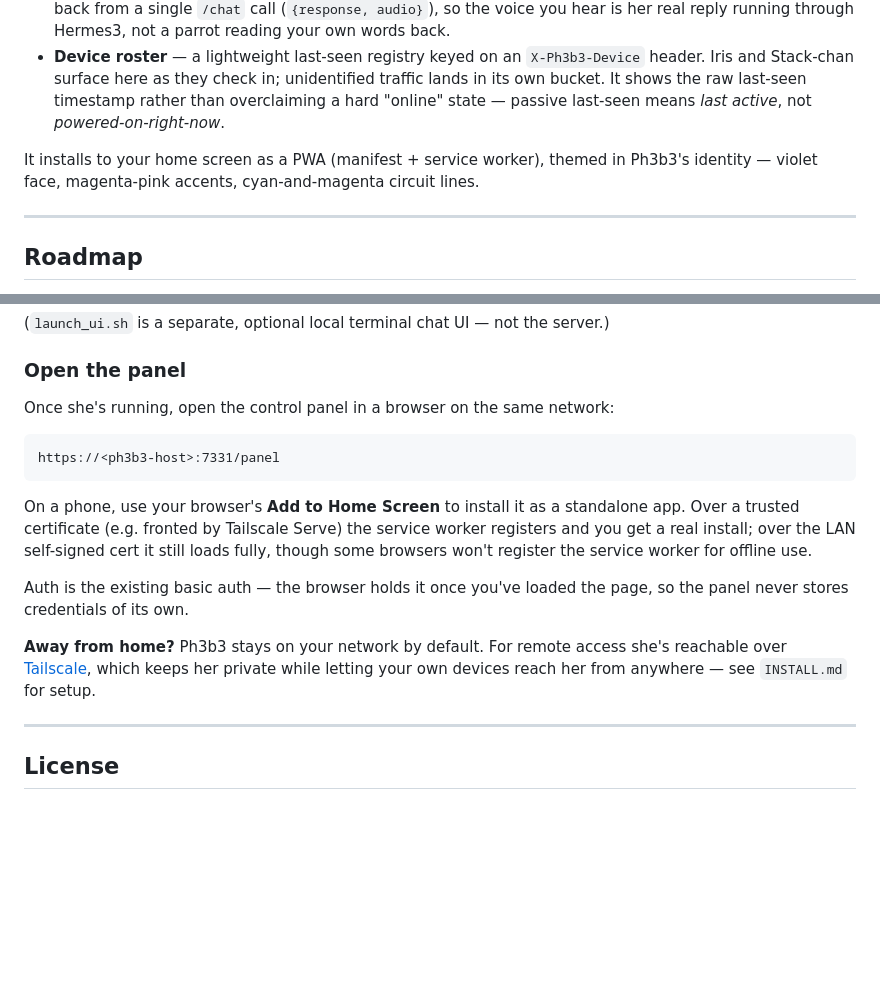
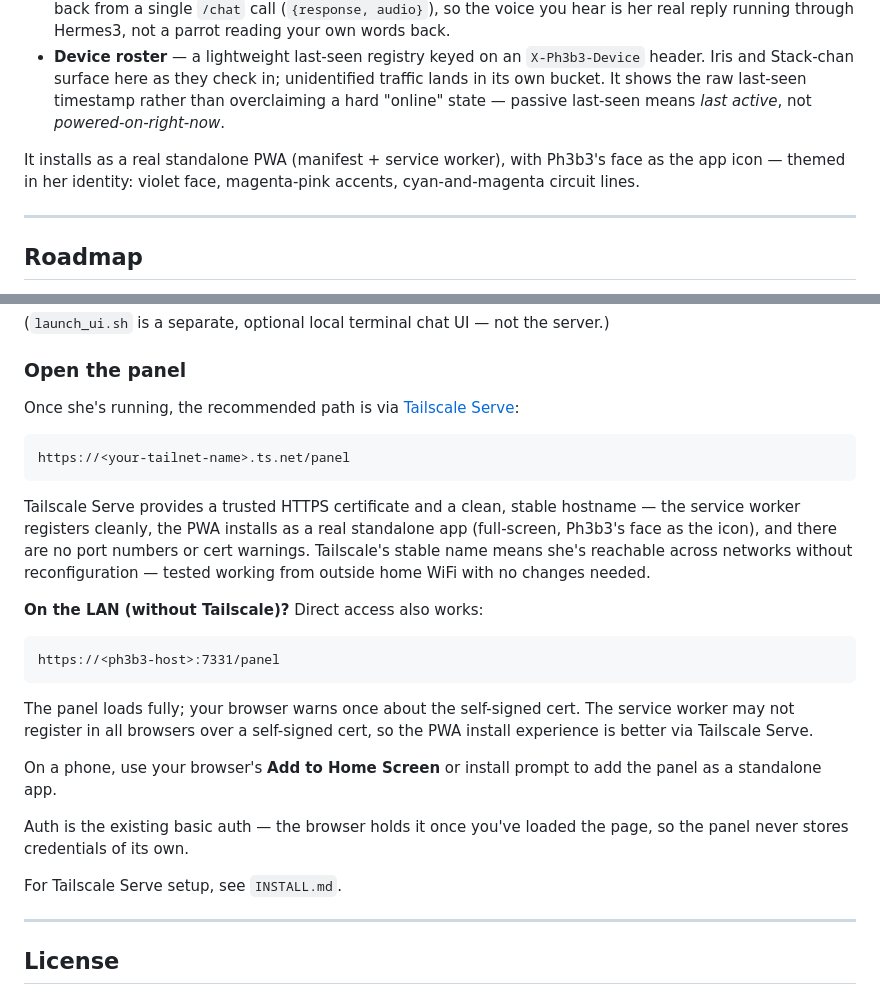
Before and after one commit to Astroson111/ph3b3, a Markdown page: README.md, 2 parts joined by grey strips. Rendered like a GitHub page; blank space fills up the shorter version.

Commit message:
docs(readme): reflect Tailscale Serve, real PWA install, cross-network access
Co-Authored-By: Claude Sonnet 4.6 <noreply@anthropic.com>

````diff
--- a/README.md
+++ b/README.md
@@ -82,7 +82,7 @@ From any phone on the network it gives you:
 - **Chat + voice in one** — type to her; she answers in text *and* speaks the reply in Alba's voice. Both come back from a single `/chat` call (`{response, audio}`), so the voice you hear is her real reply running through Hermes3, not a parrot reading your own words back.
 - **Device roster** — a lightweight last-seen registry keyed on an `X-Ph3b3-Device` header. Iris and Stack-chan surface here as they check in; unidentified traffic lands in its own bucket. It shows the raw last-seen timestamp rather than overclaiming a hard "online" state — passive last-seen means *last active*, not *powered-on-right-now*.
 
-It installs to your home screen as a PWA (manifest + service worker), themed in Ph3b3's identity — violet face, magenta-pink accents, cyan-and-magenta circuit lines.
+It installs as a real standalone PWA (manifest + service worker), with Ph3b3's face as the app icon — themed in her identity: violet face, magenta-pink accents, cyan-and-magenta circuit lines.
 
 ---
 
@@ -131,17 +131,27 @@ sudo systemctl enable --now ph3b3
 
 ### Open the panel
 
-Once she's running, open the control panel in a browser on the same network:
+Once she's running, the recommended path is via [Tailscale Serve](https://tailscale.com/kb/1242/tailscale-serve):
+
+```
+https://<your-tailnet-name>.ts.net/panel
+```
+
+Tailscale Serve provides a trusted HTTPS certificate and a clean, stable hostname — the service worker registers cleanly, the PWA installs as a real standalone app (full-screen, Ph3b3's face as the icon), and there are no port numbers or cert warnings. Tailscale's stable name means she's reachable across networks without reconfiguration — tested working from outside home WiFi with no changes needed.
+
+**On the LAN (without Tailscale)?** Direct access also works:
 
 ```
 https://<ph3b3-host>:7331/panel
 ```
 
-On a phone, use your browser's **Add to Home Screen** to install it as a standalone app. Over a trusted certificate (e.g. fronted by Tailscale Serve) the service worker registers and you get a real install; over the LAN self-signed cert it still loads fully, though some browsers won't register the service worker for offline use.
+The panel loads fully; your browser warns once about the self-signed cert. The service worker may not register in all browsers over a self-signed cert, so the PWA install experience is better via Tailscale Serve.
+
+On a phone, use your browser's **Add to Home Screen** or install prompt to add the panel as a standalone app.
 
 Auth is the existing basic auth — the browser holds it once you've loaded the page, so the panel never stores credentials of its own.
 
-**Away from home?** Ph3b3 stays on your network by default. For remote access she's reachable over [Tailscale](https://tailscale.com), which keeps her private while letting your own devices reach her from anywhere — see `INSTALL.md` for setup.
+For Tailscale Serve setup, see `INSTALL.md`.
 
 ---
 
````
